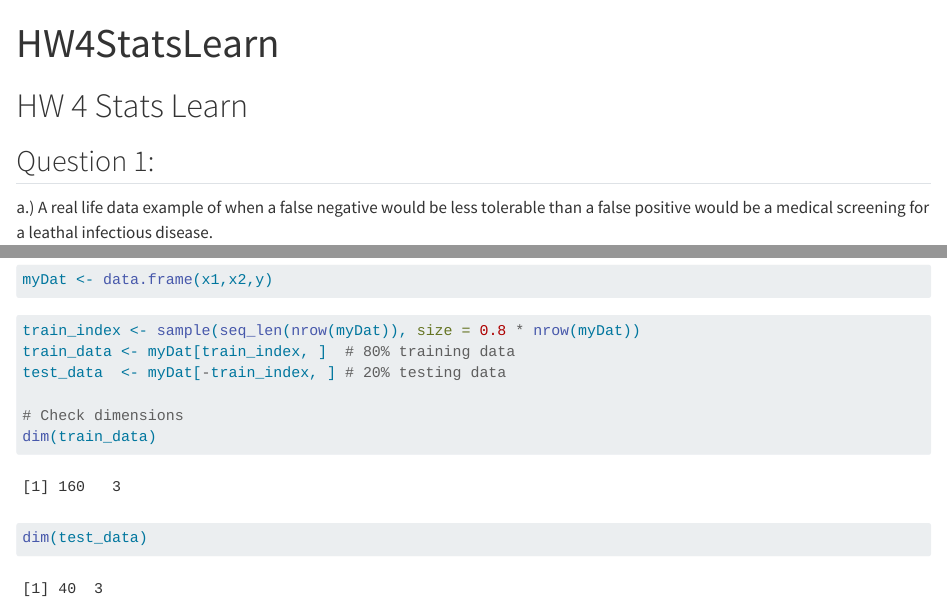
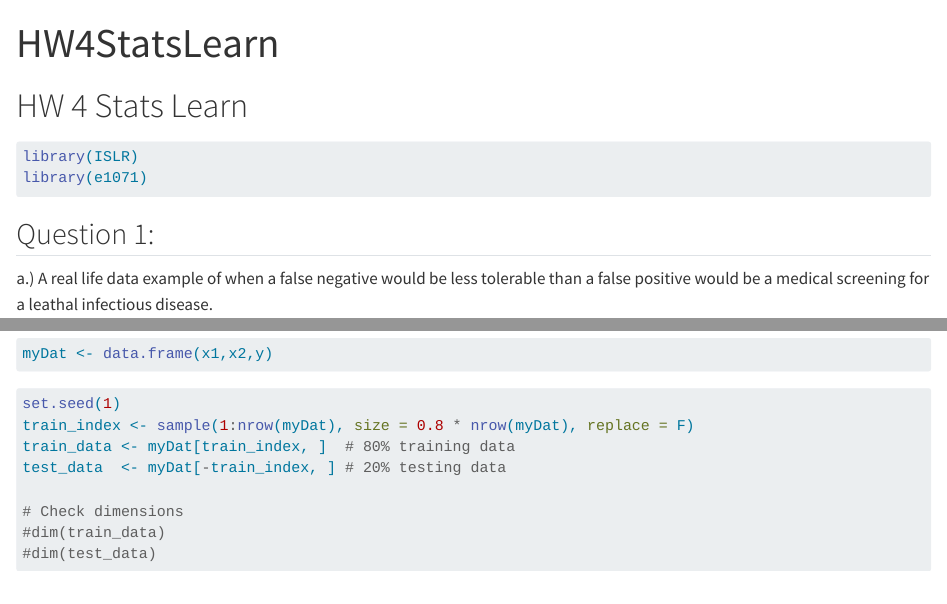
Before and after one commit to steafan27/HW-4-StatsLearn, a Quarto document (HW4StatsLearn.qmd): the page in a window 1100 px wide, from its top, and a second part further down, joined at a grey line. Rendered offline with R 4.5, knitr and Pandoc in place of Quarto, with nearby package versions; long lines of code are wrapped.

````diff
--- a/HW4StatsLearn.qmd
+++ b/HW4StatsLearn.qmd
@@ -3,6 +3,11 @@
 ---
 
 # HW 4 Stats Learn
+
+```{r}
+library(ISLR)
+library(e1071)
+```
 
 ## Question 1:
 
@@ -75,11 +80,16 @@
 ```
 
 ```{r}
-train_index <- sample(seq_len(nrow(myDat)), size = 0.8 * nrow(myDat))
+set.seed(1)
+train_index <- sample(1:nrow(myDat), size = 0.8 * nrow(myDat), replace = F)
 train_data <- myDat[train_index, ]  # 80% training data
 test_data  <- myDat[-train_index, ] # 20% testing data
 
 # Check dimensions
-dim(train_data)
-dim(test_data)
+#dim(train_data)
+#dim(test_data)
 ```
+
+```{r}
+
+```
````
